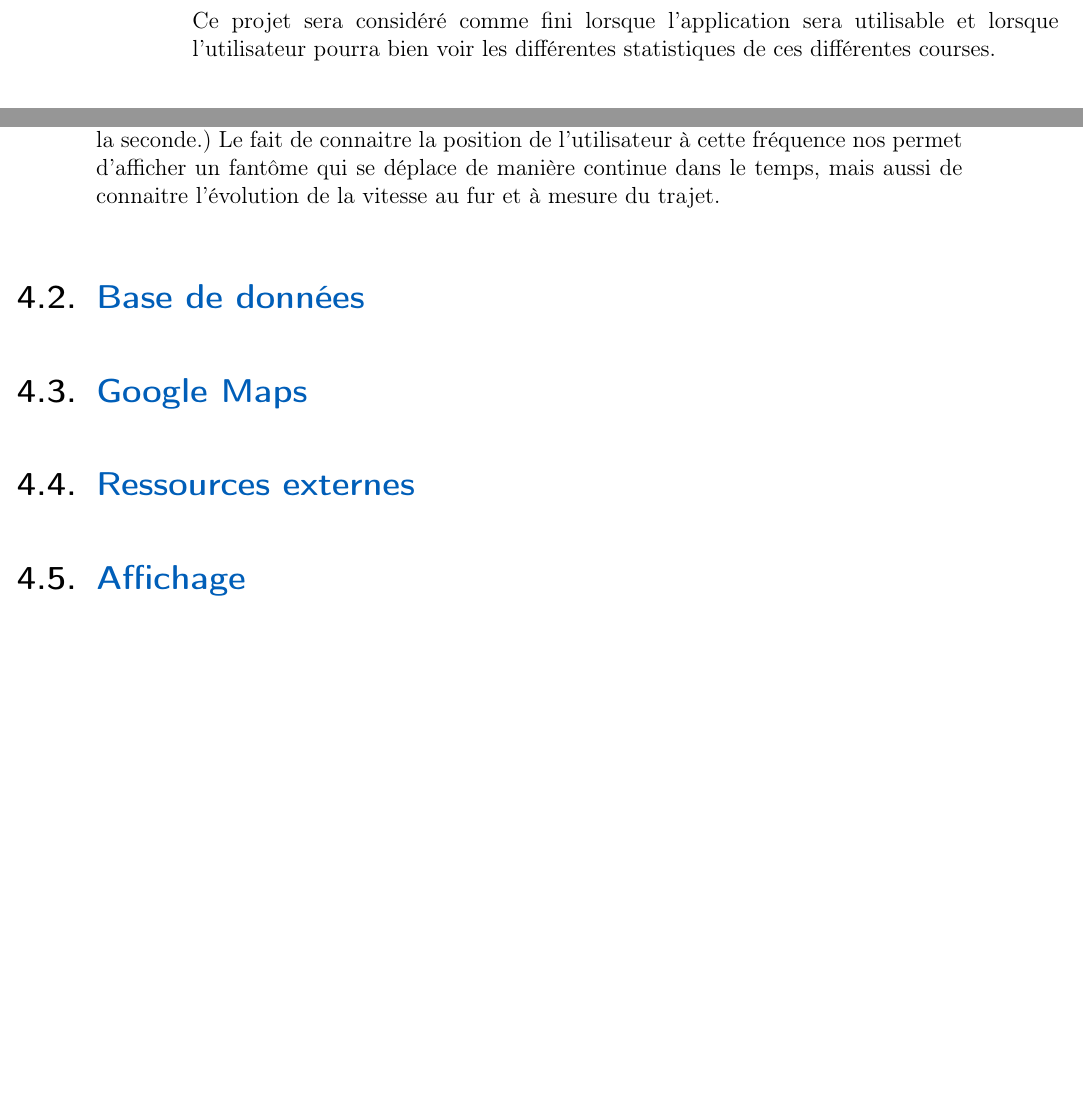
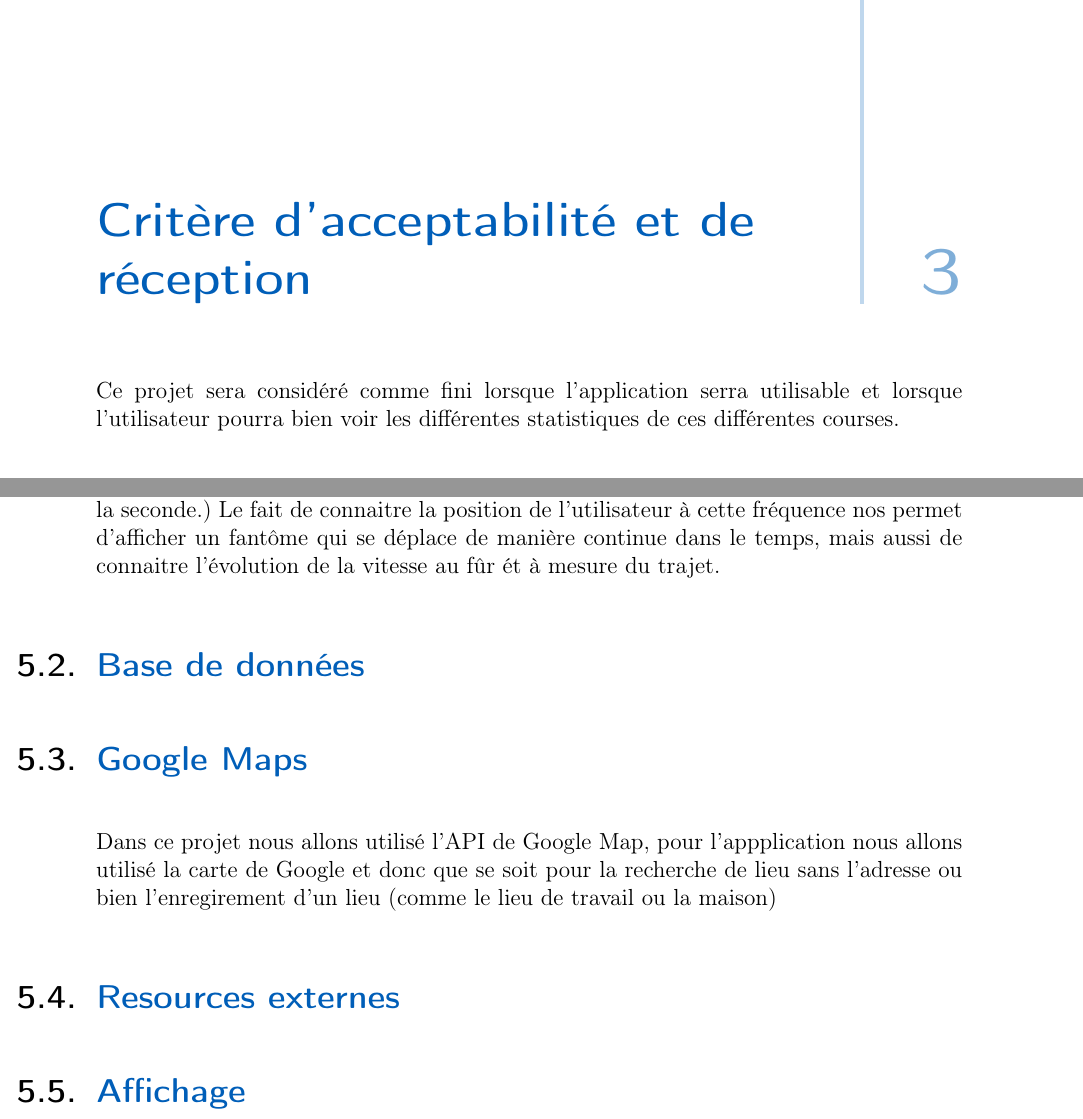
Before and after one commit to PRO3600-Developpement-Informatique/GhostRun, a LaTeX thesis (documents/rapport/main.tex, which reads documents/rapport/chapters/10-AnalyseBesoins.tex, documents/rapport/chapters/20-RegroupementModulaire.tex): two parts of pages 8 and 11 of 21 before the commit and two parts of pages 9 and 13 of 23 after it, joined at a grey line, cut at the place of the change, the shorter picture padded with empty space. Compiled offline with pdfLaTeX.

Commit message:
Création de la partie google map

```diff
--- a/documents/rapport/chapters/10-AnalyseBesoins.tex
+++ b/documents/rapport/chapters/10-AnalyseBesoins.tex
@@ -16,10 +14,11 @@ L'application propose aussi un historique des trajets, sur lequel l'utilisateur
 
 Un bouton permet à l'utilisateur de partager ses scores et l'ensemble de ses \glspl{fantome} si il le désire.
 
-
 L'application synchronise en arrière plan les données générées par les trajets afin de les sauvegarder et de pouvoir les afficher sur un site web annexe.
 
-Ce projet sera considéré comme fini lorsque l’application sera utilisable et lorsque l’utilisateur pourra bien voir les différentes statistiques de ces différentes courses.
+\chapter{Critère d’acceptabilité et de réception }
+
+Ce projet sera considéré comme fini lorsque l’application serra utilisable et lorsque l’utilisateur pourra bien voir les différentes statistiques de ces différentes courses.
 
 \section{Contraintes de délais}
 
--- a/documents/rapport/chapters/20-RegroupementModulaire.tex
+++ b/documents/rapport/chapters/20-RegroupementModulaire.tex
@@ -14,13 +14,14 @@ GhostRun a besoin de récupérer le trajet de l'utilisateur, et pour pouvoir con
 dans le but de l'afficher lors d'un futur trajet. De ce fait l'intervalle de temps entre 2 relevé de position doit être faible.
 (de l'ordre de la seconde.)
 Le fait de connaitre la position de l'utilisateur à cette fréquence nos permet d'afficher un fantôme qui se déplace de manière continue dans le temps,
-mais aussi de connaitre l'évolution de la vitesse au fur et à mesure du trajet.
+mais aussi de connaitre l'évolution de la vitesse au fûr ét à mesure du trajet.
 % Expliquer ce que c'est, ce pourquoi l'appli s'en sert et à quelle fréquence, etc..
 
 \section{Base de données}
 
 \section{Google Maps}
+Dans ce projet nous allons utilisé l'API de Google Map, pour l'appplication nous allons utilisé la carte de Google et donc que se soit pour la recherche de lieu sans l'adresse ou bien l'enregirement d'un lieu (comme le lieu de travail ou la maison)
 
-\section{Ressources externes}
+\section{Resources externes}
 
 \section{Affichage}
```
Also changed, not shown: documents/rapport/chapters/10-AnalyseBesoins.tex (2 more changed lines).
